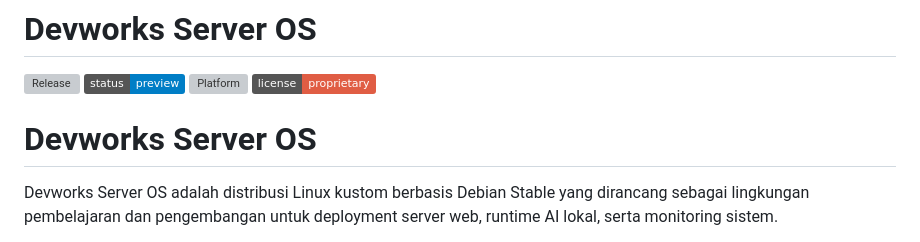
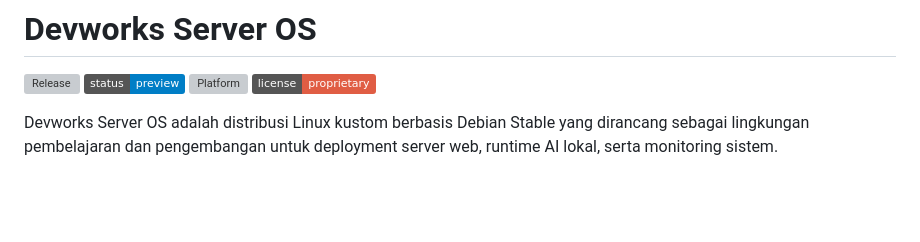
Before and after one commit to affandy21/devworks-server-os, a Markdown page: README.md, the part around the change. Drawn GitHub-style; badges without logos; blank space fills up the shorter version; grey boxes are pictures that could not be loaded.

Commit message:
Remove project title from README
Removed the project title from the README.

```diff
--- a/README.md
+++ b/README.md
@@ -4,8 +4,6 @@
 [![Status](https://img.shields.io/badge/status-preview-blue)](docs/RELEASE_NOTES.md)
 [![Platform](https://img.shields.io/badge/platform-amd64%20Intel%2FAMD-lightgrey)](docs/DEVWORKS_SERVER_OS_MANUAL.md)
 [![License](https://img.shields.io/badge/license-proprietary-red)](LICENSE)
-
-# Devworks Server OS
 
 Devworks Server OS adalah distribusi Linux kustom berbasis Debian Stable yang dirancang sebagai lingkungan pembelajaran dan pengembangan untuk deployment server web, runtime AI lokal, serta monitoring sistem.
 
```
